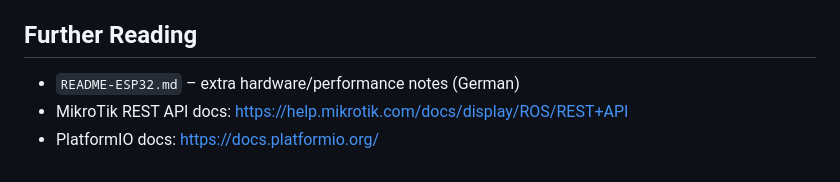
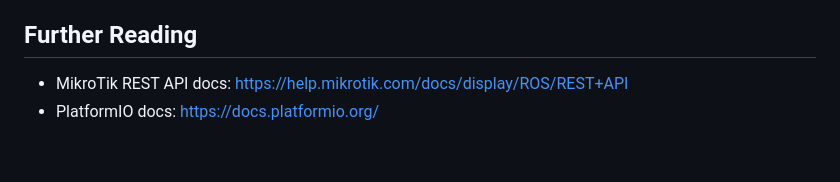
Before and after one commit to matztam/mikrotik-wifi-manager, a Markdown page: README.md, the part around the change. GitHub-like rendering.

```diff
--- a/README.md
+++ b/README.md
@@ -125,6 +125,5 @@ misc/           Ignored
 
 ## Further Reading
 
-- `README-ESP32.md` – extra hardware/performance notes (German)
 - MikroTik REST API docs: <https://help.mikrotik.com/docs/display/ROS/REST+API>
 - PlatformIO docs: <https://docs.platformio.org/>
```
